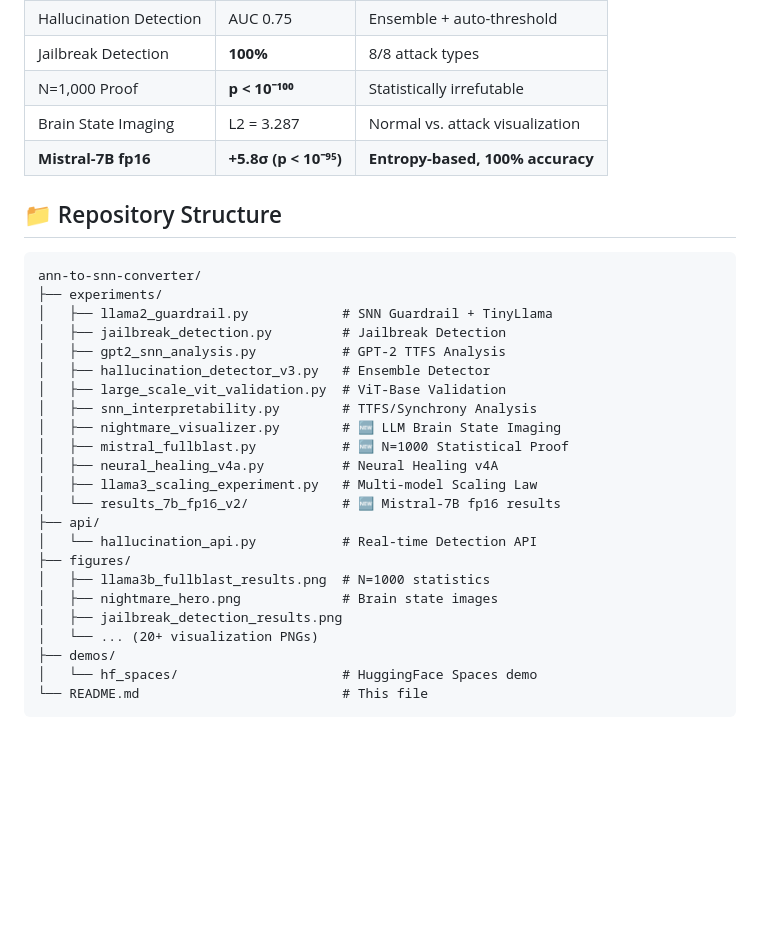
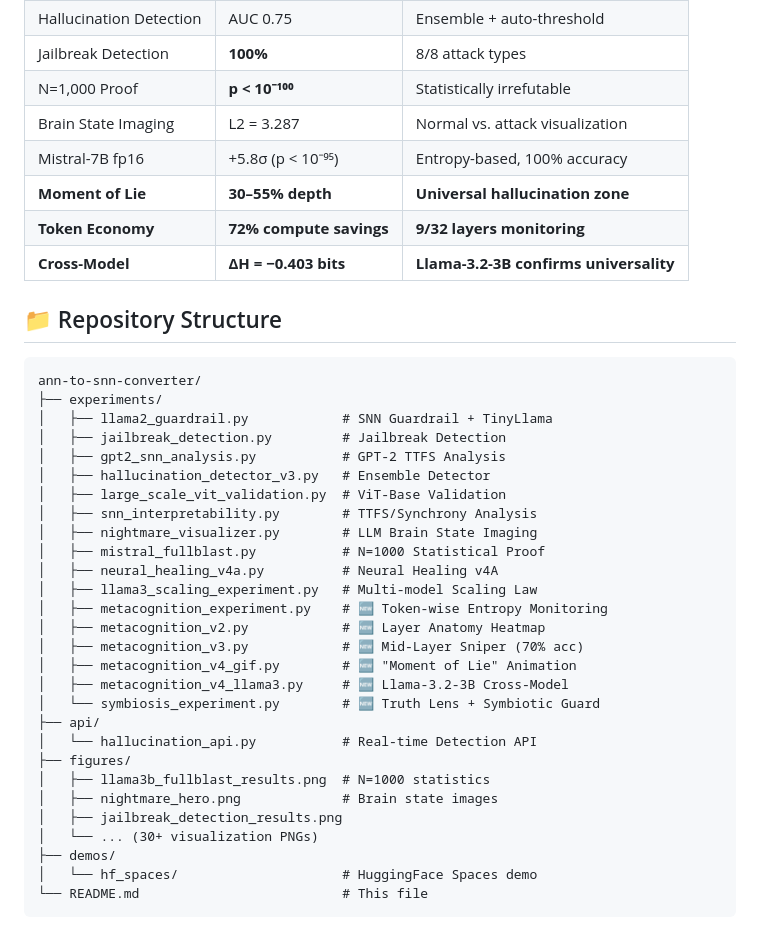
Before and after one commit to hafufu-stack/temporal-coding-simulation, a Markdown page: ann-to-snn-converter/README.md, the part around one of its changes. Rendered like a GitHub page; blank space fills up the shorter version.

```diff
--- a/ann-to-snn-converter/README.md
+++ b/ann-to-snn-converter/README.md
@@ -64,7 +80,10 @@ if was_blocked:
 | Jailbreak Detection | **100%** | 8/8 attack types |
 | N=1,000 Proof | **p < 10⁻¹⁰⁰** | Statistically irrefutable |
 | Brain State Imaging | L2 = 3.287 | Normal vs. attack visualization |
-| **Mistral-7B fp16** | **+5.8σ (p < 10⁻⁹⁵)** | **Entropy-based, 100% accuracy** |
+| Mistral-7B fp16 | +5.8σ (p < 10⁻⁹⁵) | Entropy-based, 100% accuracy |
+| **Moment of Lie** | **30–55% depth** | **Universal hallucination zone** |
+| **Token Economy** | **72% compute savings** | **9/32 layers monitoring** |
+| **Cross-Model** | **ΔH = −0.403 bits** | **Llama-3.2-3B confirms universality** |
 
 ## 📁 Repository Structure
 
@@ -77,18 +96,23 @@ ann-to-snn-converter/
 │   ├── hallucination_detector_v3.py   # Ensemble Detector
 │   ├── large_scale_vit_validation.py  # ViT-Base Validation
 │   ├── snn_interpretability.py        # TTFS/Synchrony Analysis
-│   ├── nightmare_visualizer.py        # 🆕 LLM Brain State Imaging
-│   ├── mistral_fullblast.py           # 🆕 N=1000 Statistical Proof
+│   ├── nightmare_visualizer.py        # LLM Brain State Imaging
+│   ├── mistral_fullblast.py           # N=1000 Statistical Proof
 │   ├── neural_healing_v4a.py          # Neural Healing v4A
 │   ├── llama3_scaling_experiment.py   # Multi-model Scaling Law
-│   └── results_7b_fp16_v2/            # 🆕 Mistral-7B fp16 results
+│   ├── metacognition_experiment.py    # 🆕 Token-wise Entropy Monitoring
+│   ├── metacognition_v2.py            # 🆕 Layer Anatomy Heatmap
+│   ├── metacognition_v3.py            # 🆕 Mid-Layer Sniper (70% acc)
+│   ├── metacognition_v4_gif.py        # 🆕 "Moment of Lie" Animation
+│   ├── metacognition_v4_llama3.py     # 🆕 Llama-3.2-3B Cross-Model
+│   └── symbiosis_experiment.py        # 🆕 Truth Lens + Symbiotic Guard
 ├── api/
 │   └── hallucination_api.py           # Real-time Detection API
 ├── figures/
 │   ├── llama3b_fullblast_results.png  # N=1000 statistics
 │   ├── nightmare_hero.png             # Brain state images
 │   ├── jailbreak_detection_results.png
-│   └── ... (20+ visualization PNGs)
+│   └── ... (30+ visualization PNGs)
 ├── demos/
 │   └── hf_spaces/                     # HuggingFace Spaces demo
 └── README.md                          # This file
```
Also changed, not shown: other parts of ann-to-snn-converter/README.md (+40 -15 lines).
